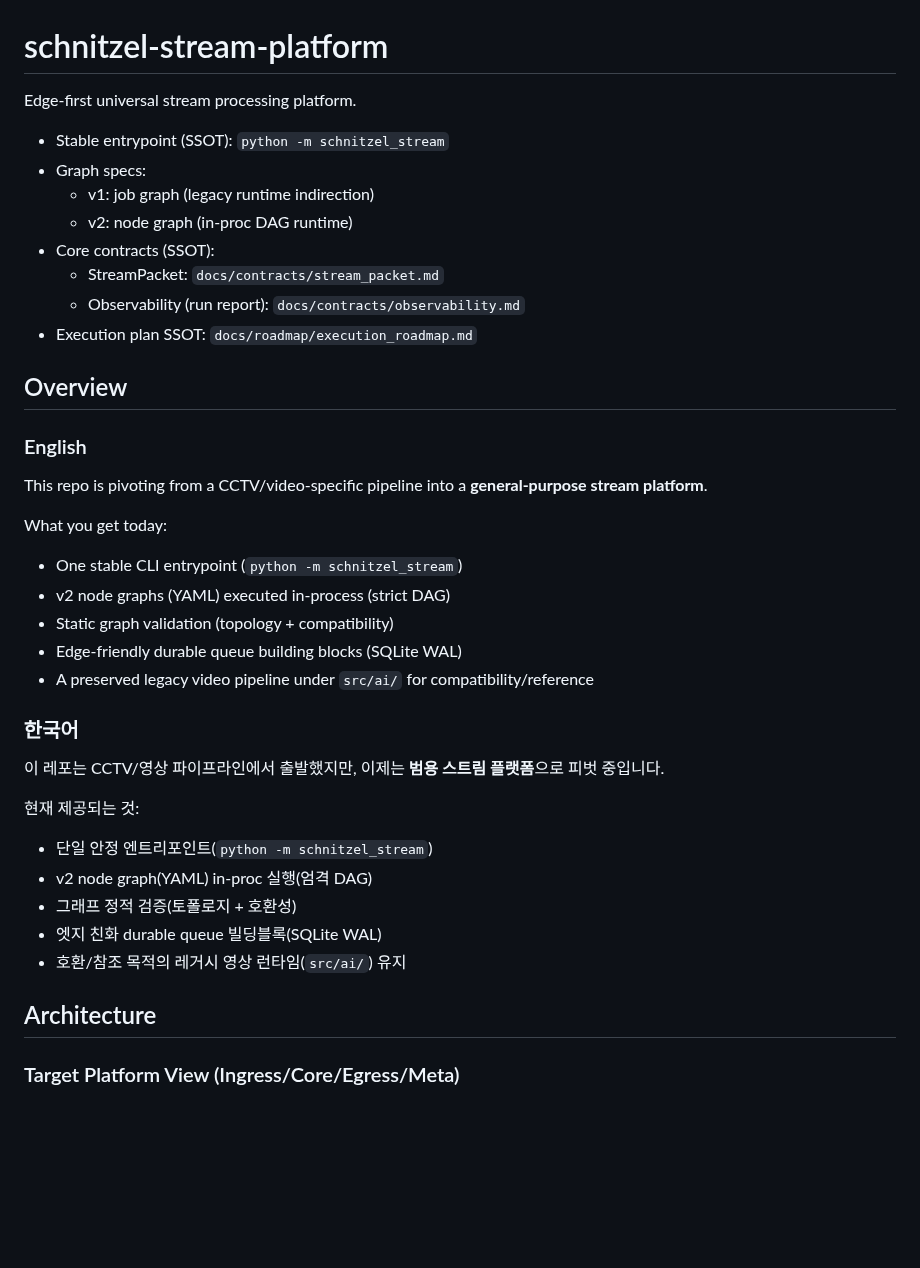
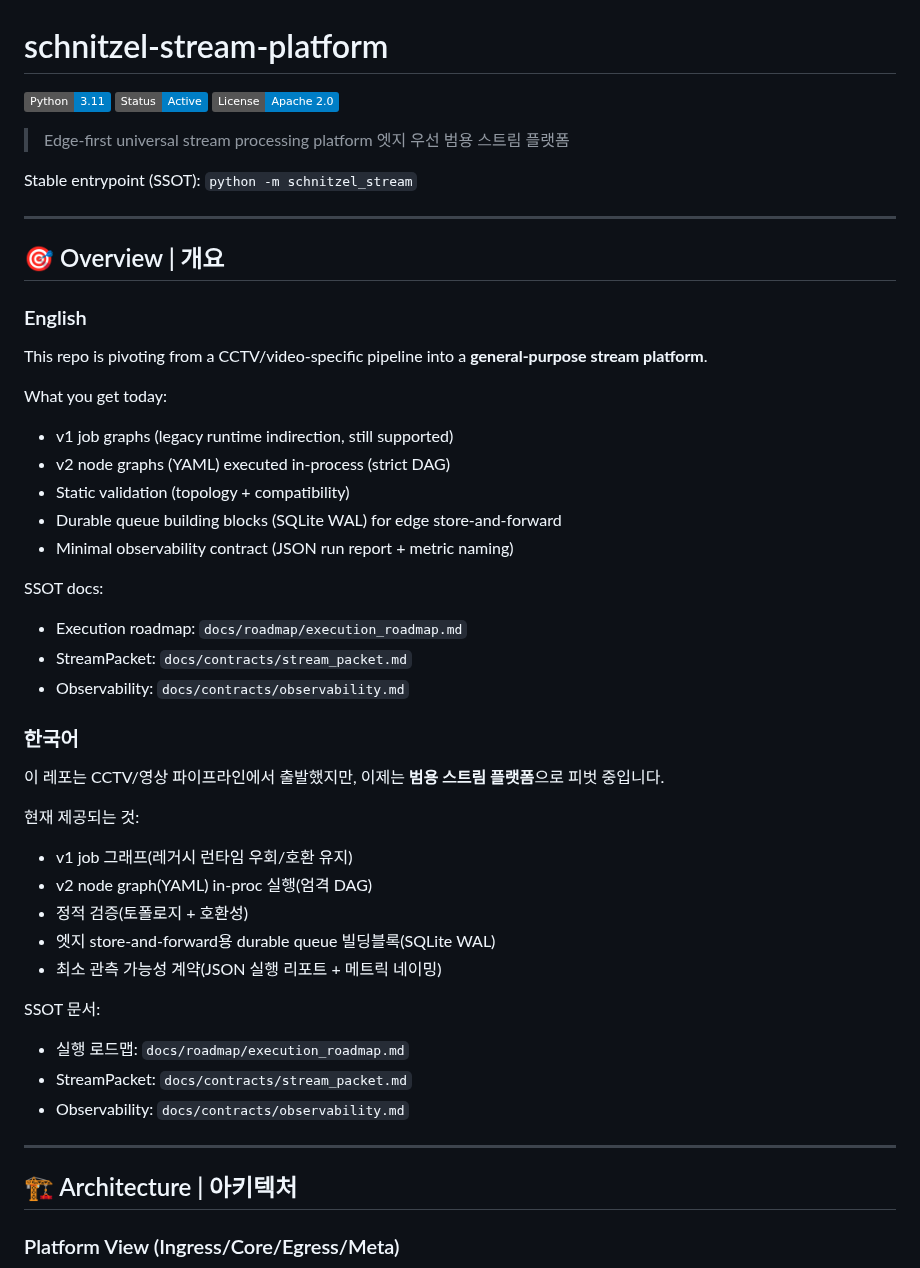
Before and after one commit to KyunghoCha/schnitzel-stream-platform, a Markdown page: README.md, the part around one of its changes. GitHub-like rendering; badges without logos; blank space fills up the shorter version.

Commit message:
docs: restore detailed README (platform-first)

````diff
--- a/README.md
+++ b/README.md
@@ -1,17 +1,17 @@
 # schnitzel-stream-platform
 
-Edge-first universal stream processing platform.
+![Python](https://img.shields.io/badge/Python-3.11-blue?logo=python)
+![Status](https://img.shields.io/badge/Status-Active-informational)
+![License](https://img.shields.io/badge/License-Apache%202.0-blue)
 
-- Stable entrypoint (SSOT): `python -m schnitzel_stream`
-- Graph specs:
-  - v1: job graph (legacy runtime indirection)
-  - v2: node graph (in-proc DAG runtime)
-- Core contracts (SSOT):
-  - StreamPacket: `docs/contracts/stream_packet.md`
-  - Observability (run report): `docs/contracts/observability.md`
-- Execution plan SSOT: `docs/roadmap/execution_roadmap.md`
+> Edge-first universal stream processing platform
+> 엣지 우선 범용 스트림 플랫폼
 
-## Overview
+Stable entrypoint (SSOT): `python -m schnitzel_stream`
+
+---
+
+## 🎯 Overview | 개요
 
 ### English
 
@@ -19,11 +19,17 @@ This repo is pivoting from a CCTV/video-specific pipeline into a **general-purpo
 
 What you get today:
 
-- One stable CLI entrypoint (`python -m schnitzel_stream`)
+- v1 job graphs (legacy runtime indirection, still supported)
 - v2 node graphs (YAML) executed in-process (strict DAG)
-- Static graph validation (topology + compatibility)
-- Edge-friendly durable queue building blocks (SQLite WAL)
-- A preserved legacy video pipeline under `src/ai/` for compatibility/reference
+- Static validation (topology + compatibility)
+- Durable queue building blocks (SQLite WAL) for edge store-and-forward
+- Minimal observability contract (JSON run report + metric naming)
+
+SSOT docs:
+
+- Execution roadmap: `docs/roadmap/execution_roadmap.md`
+- StreamPacket: `docs/contracts/stream_packet.md`
+- Observability: `docs/contracts/observability.md`
 
 ### 한국어
 
@@ -31,15 +37,23 @@ What you get today:
 
 현재 제공되는 것:
 
-- 단일 안정 엔트리포인트(`python -m schnitzel_stream`)
+- v1 job 그래프(레거시 런타임 우회/호환 유지)
 - v2 node graph(YAML) in-proc 실행(엄격 DAG)
-- 그래프 정적 검증(토폴로지 + 호환성)
-- 엣지 친화 durable queue 빌딩블록(SQLite WAL)
-- 호환/참조 목적의 레거시 영상 런타임(`src/ai/`) 유지
+- 정적 검증(토폴로지 + 호환성)
+- 엣지 store-and-forward용 durable queue 빌딩블록(SQLite WAL)
+- 최소 관측 가능성 계약(JSON 실행 리포트 + 메트릭 네이밍)
 
-## Architecture
+SSOT 문서:
 
-### Target Platform View (Ingress/Core/Egress/Meta)
+- 실행 로드맵: `docs/roadmap/execution_roadmap.md`
+- StreamPacket: `docs/contracts/stream_packet.md`
+- Observability: `docs/contracts/observability.md`
+
+---
+
+## 🏗️ Architecture | 아키텍처
+
+### Platform View (Ingress/Core/Egress/Meta)
 
 ```mermaid
 flowchart LR
````
Also changed, not shown: other parts of README.md (+72 -51 lines).
